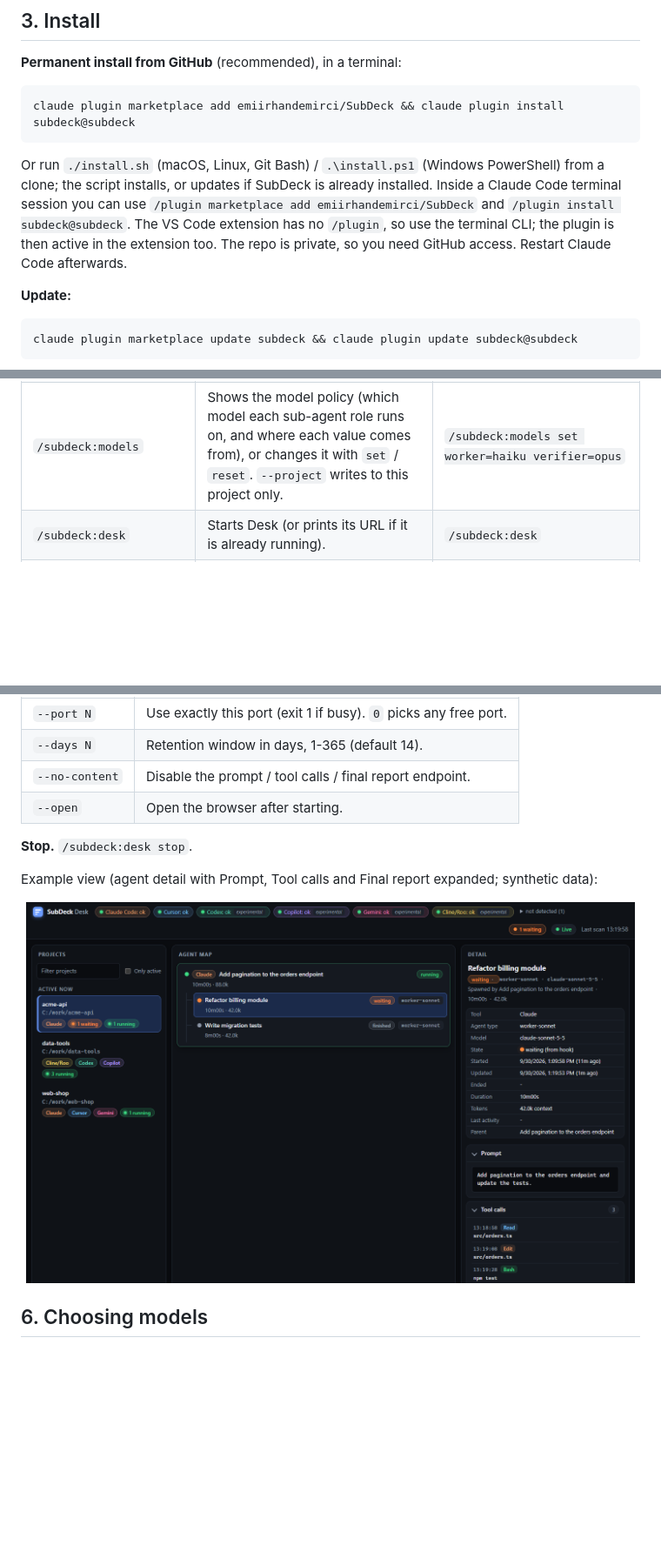
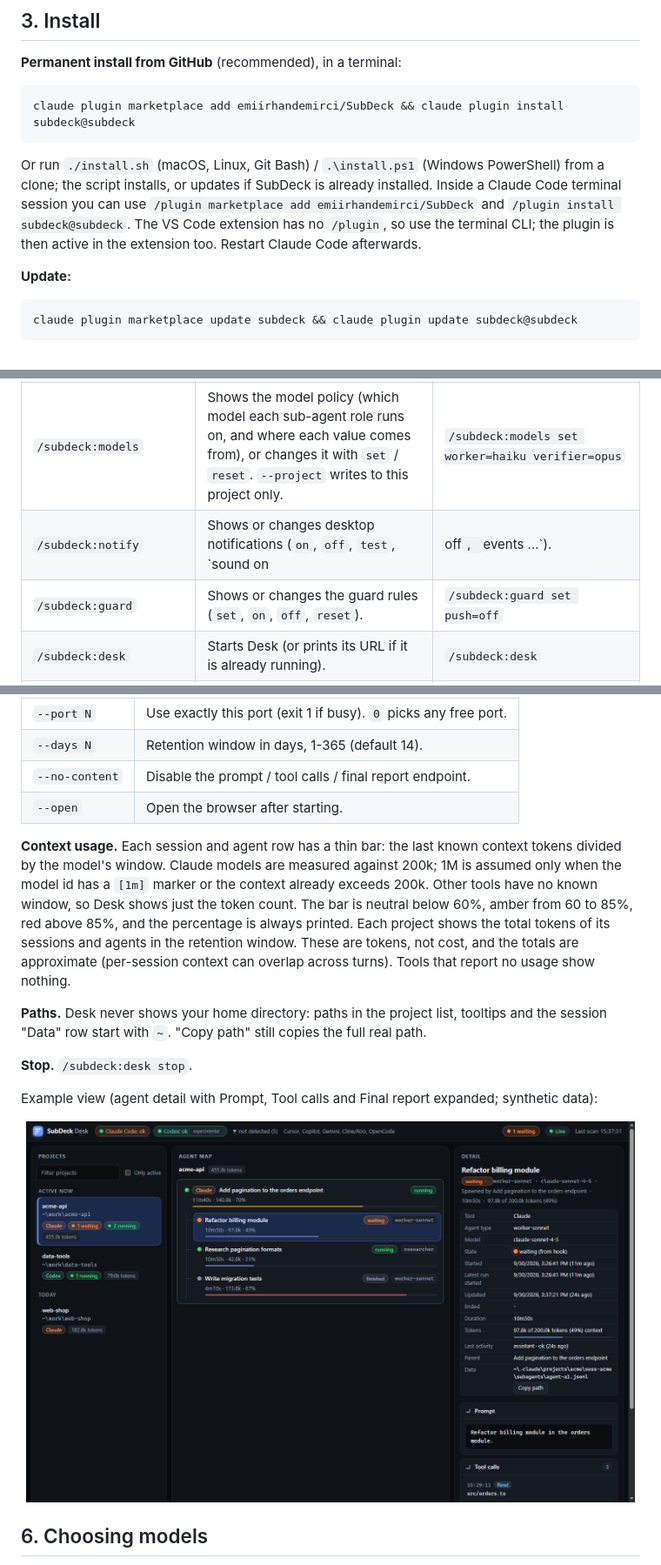
Before and after one commit to emiirhandemirci/SubDeck, a Markdown page: docs/USER_GUIDE.md, 3 parts joined by grey strips. Shown at 87% size. GitHub-like rendering; pictures changed too: docs/assets/desk-agent-detail-dark.png; blank space fills up the shorter version.

````diff
--- a/docs/USER_GUIDE.md
+++ b/docs/USER_GUIDE.md
@@ -18,7 +18,7 @@ SubDeck is a manager + sub-agents toolkit for Claude Code: rules, agents and ski
 claude plugin marketplace add emiirhandemirci/SubDeck && claude plugin install subdeck@subdeck
 ```
 
-Or run `./install.sh` (macOS, Linux, Git Bash) / `.\install.ps1` (Windows PowerShell) from a clone; the script installs, or updates if SubDeck is already installed. Inside a Claude Code terminal session you can use `/plugin marketplace add emiirhandemirci/SubDeck` and `/plugin install subdeck@subdeck`. The VS Code extension has no `/plugin`, so use the terminal CLI; the plugin is then active in the extension too. The repo is private, so you need GitHub access. Restart Claude Code afterwards.
+Or run `./install.sh` (macOS, Linux, Git Bash) / `.\install.ps1` (Windows PowerShell) from a clone; the script installs, or updates if SubDeck is already installed. Inside a Claude Code terminal session you can use `/plugin marketplace add emiirhandemirci/SubDeck` and `/plugin install subdeck@subdeck`. The VS Code extension has no `/plugin`, so use the terminal CLI; the plugin is then active in the extension too. Restart Claude Code afterwards.
 
 **Update:**
 
@@ -49,6 +49,8 @@ Add `.subdeck/` to your project's `.gitignore`; the hooks write agent events the
 | `/subdeck:status` | Prints the live table of running and recently finished sub-agents, including the real model id (MODEL column; on narrow terminals ACTIVITY is dropped first, then MODEL). `--all` shows more. | `/subdeck:status --all` |
 | `/subdeck:pr` | Pre-push checklist and approval gate. It never pushes by itself. | `/subdeck:pr release notes` |
 | `/subdeck:models` | Shows the model policy (which model each sub-agent role runs on, and where each value comes from), or changes it with `set` / `reset`. `--project` writes to this project only. | `/subdeck:models set worker=haiku verifier=opus` |
+| `/subdeck:notify` | Shows or changes desktop notifications (`on`, `off`, `test`, `sound on|off`, `events ...`). | `/subdeck:notify test` |
+| `/subdeck:guard` | Shows or changes the guard rules (`set`, `on`, `off`, `reset`). | `/subdeck:guard set push=off` |
 | `/subdeck:desk` | Starts Desk (or prints its URL if it is already running). | `/subdeck:desk` |
 | `/subdeck:desk stop` | Stops Desk. `status` prints the URL or says it is not running. | `/subdeck:desk stop` |
 
@@ -106,6 +108,10 @@ Each agent also shows where its state came from. "Estimated from file activity"
 | `--no-content` | Disable the prompt / tool calls / final report endpoint. |
 | `--open` | Open the browser after starting. |
 
+**Context usage.** Each session and agent row has a thin bar: the last known context tokens divided by the model's window. Claude models are measured against 200k; 1M is assumed only when the model id has a `[1m]` marker or the context already exceeds 200k. Other tools have no known window, so Desk shows just the token count. The bar is neutral below 60%, amber from 60 to 85%, red above 85%, and the percentage is always printed. Each project shows the total tokens of its sessions and agents in the retention window. These are tokens, not cost, and the totals are approximate (per-session context can overlap across turns). Tools that report no usage show nothing.
+
+**Paths.** Desk never shows your home directory: paths in the project list, tooltips and the session "Data" row start with `~`. "Copy path" still copies the full real path.
+
 **Stop.** `/subdeck:desk stop`.
 
 Example view (agent detail with Prompt, Tool calls and Final report expanded; synthetic data):
````
Also changed, not shown: other parts of docs/USER_GUIDE.md (+36 -3 lines), README.md (+11 -4 lines), docs/assets/desk-agent-detail-light.png, docs/assets/desk-overview-dark.png, docs/assets/desk-overview-light.png, 5 other files.
